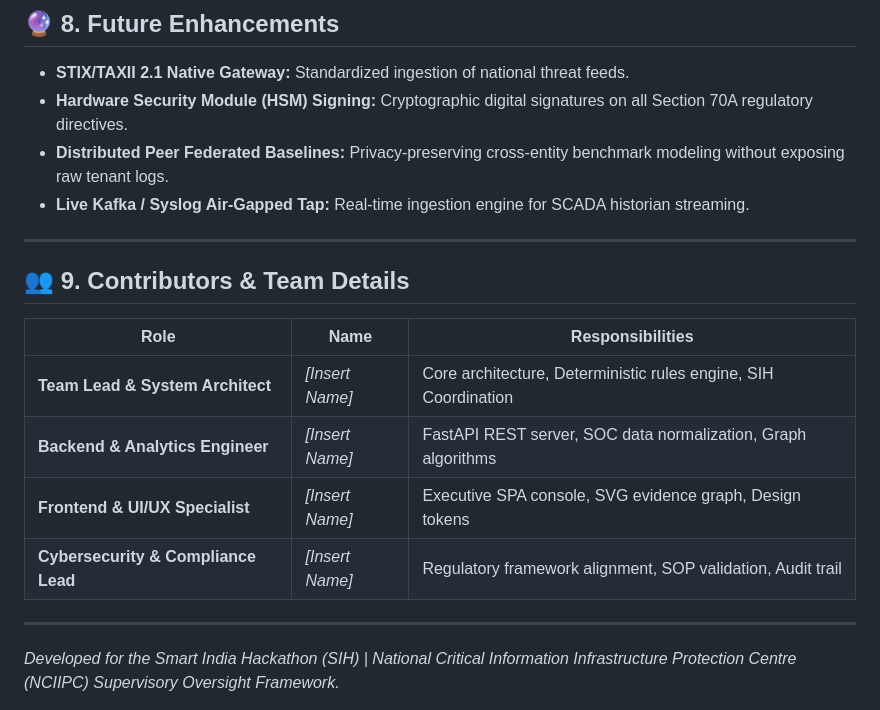
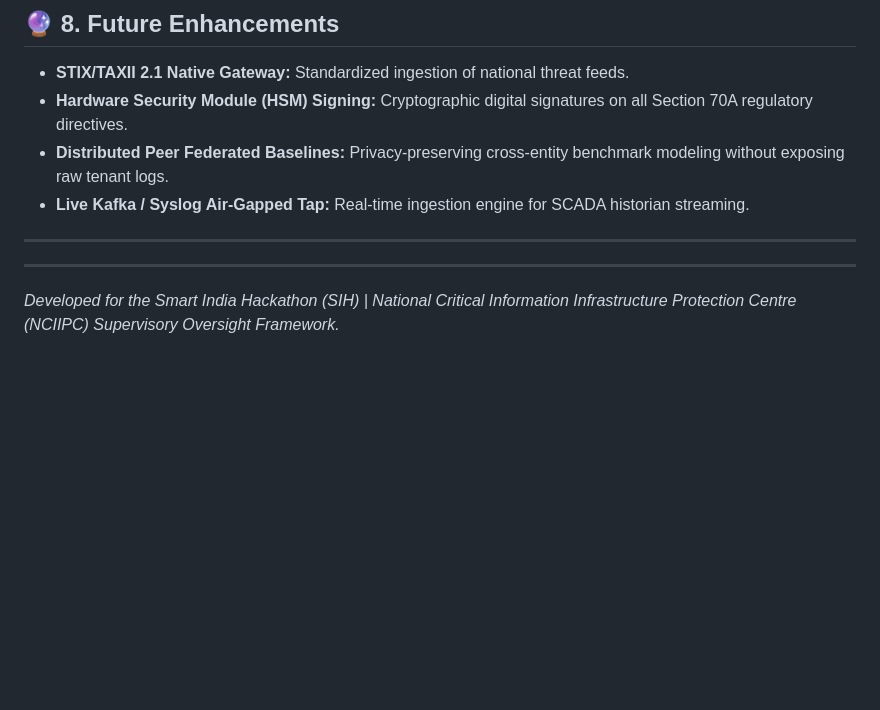
Before and after one commit to Nitya9496/SENTINEL-X2, a Markdown page: SENTINEL-X BY CA/README.md, the part around the change. Rendered like a GitHub page; blank space fills up the shorter version.

Commit message:
Readme.
Readme.

```diff
--- a/SENTINEL-X BY CA/README.md
+++ b/SENTINEL-X BY CA/README.md
@@ -206,14 +206,6 @@ d:\SENTINEL-X\
 
 ---
 
-## 👥 9. Contributors & Team Details
-
-| Role | Name | Responsibilities |
-|---|---|---|
-| **Team Lead & System Architect** | *[Insert Name]* | Core architecture, Deterministic rules engine, SIH Coordination |
-| **Backend & Analytics Engineer** | *[Insert Name]* | FastAPI REST server, SOC data normalization, Graph algorithms |
-| **Frontend & UI/UX Specialist** | *[Insert Name]* | Executive SPA console, SVG evidence graph, Design tokens |
-| **Cybersecurity & Compliance Lead** | *[Insert Name]* | Regulatory framework alignment, SOP validation, Audit trail |
 
 ---
 
```
